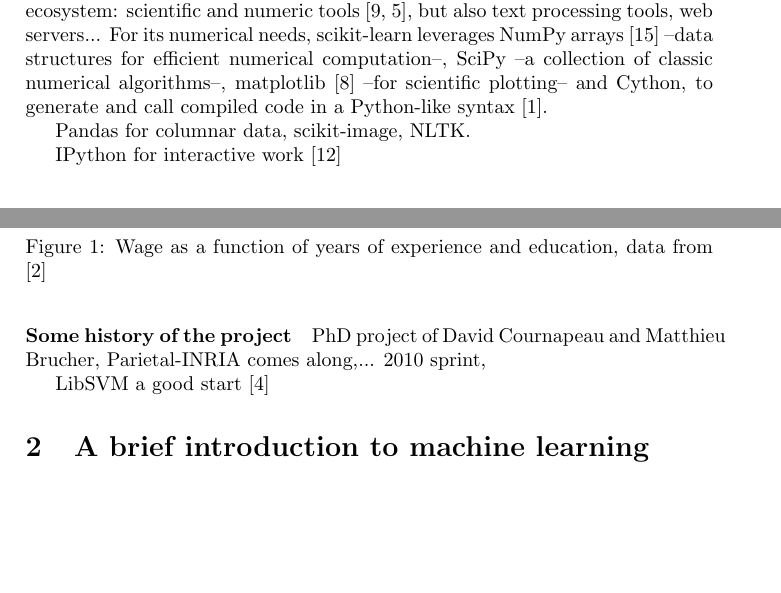
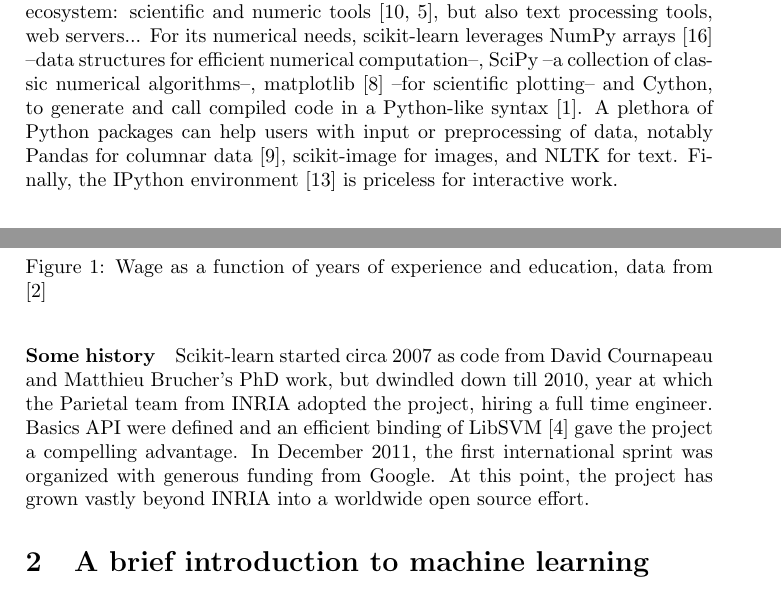
Before and after one commit to Parietal-INRIA/scikit-learn-magazine, a LaTeX paper (article.tex): two parts of pages 1 and 2 of 7, joined at a grey line, cut so that both start at the same text, the shorter picture padded with empty space. Compiled offline with pdfLaTeX; a LaTeX package or settings file that is missing is left out.

Commit message:
Finish introduction

```diff
--- a/article.tex
+++ b/article.tex
@@ -75,18 +75,22 @@ computation--, SciPy --a collection of classic numerical algorithms--,
 matplotlib \cite{hunter2007matplotlib} --for scientific plotting-- and
 Cython, to generate and call compiled code in a Python-like syntax
 \cite{behnel2011cython}.
+%
+A plethora of Python packages can help users with input or preprocessing
+of data, notably Pandas for columnar data \cite{mckinney2012}, scikit-image
+for images, and NLTK for text. Finally, the IPython environment
+\cite{perez2007ipython} is priceless for interactive work.
 
-Pandas for columnar data, scikit-image, NLTK.
-
-IPython for interactive work \cite{perez2007ipython}
-
-\paragraph{Some history of the project}
+\paragraph{Some history}
 %
-PhD project of David Cournapeau and Matthieu Brucher, Parietal-INRIA
-comes along,... 2010 sprint,
-
-LibSVM a good start
-\cite{chang2011libsvm}
+Scikit-learn started circa 2007 as code from David Cournapeau and
+Matthieu Brucher's PhD work, but dwindled down till 2010, year at which the
+Parietal team from INRIA adopted the project, hiring a full time
+engineer. Basics API were defined and an efficient binding of LibSVM
+\cite{chang2011libsvm} gave the project a compelling advantage. In
+December 2011, the first international sprint was organized with generous
+funding from Google. At this point, the project has grown vastly beyond
+INRIA into a worldwide open source effort.
 
 \section{A brief introduction to machine learning}
 
```
Also changed, not shown: paper.bib (+7 -0 lines).
